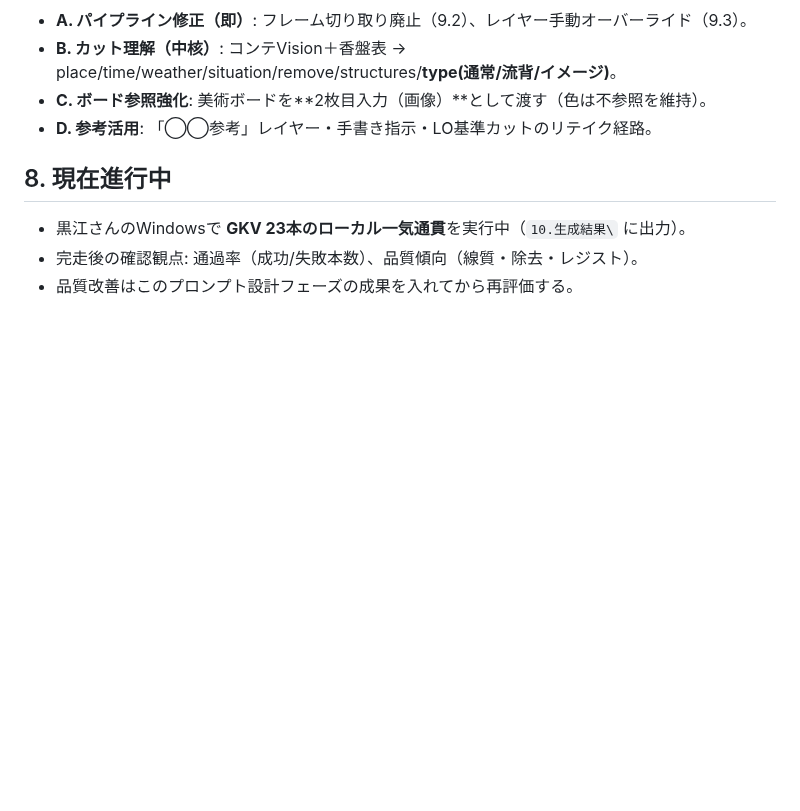
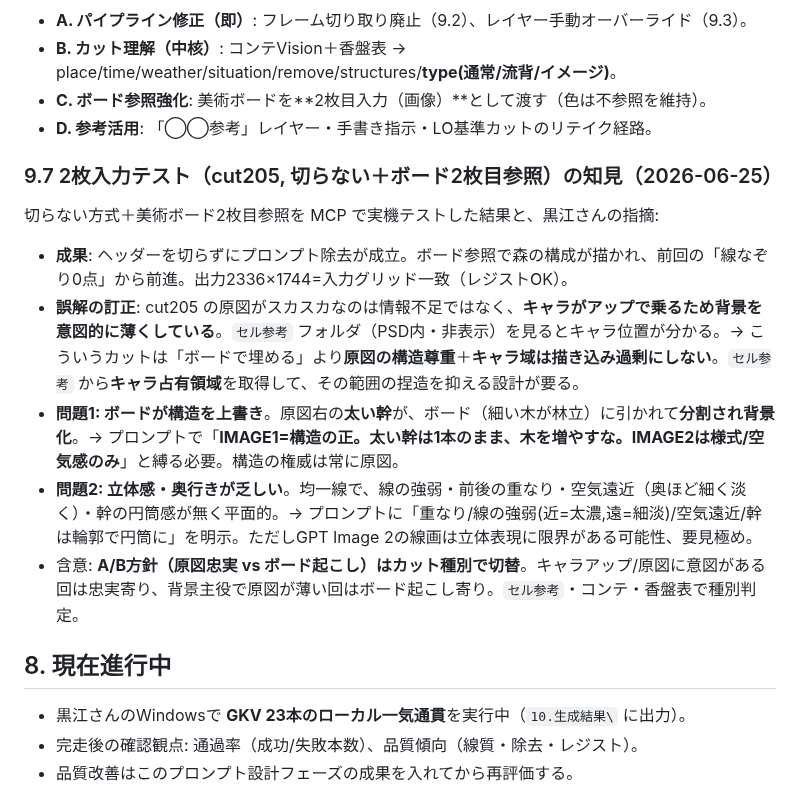
Before and after one commit to RAIdq222/kazuki-workspace, a Markdown page: docs/handoff-prompt-design.md, the part around the change. Drawn GitHub-style; blank space fills up the shorter version.

Commit message:
docs: 2枚入力テスト(cut205)の知見を引継ぎに追記(§9.7)
切らない＋ボード参照の実機テスト結果。ボードが原図の構造(太い幹)を上書きする問題、
立体感/奥行き欠如、キャラアップ域はセル参考でキャラ位置を取り捏造抑制、A/B方針の
カット種別切替を記載。

Co-Authored-By: Claude Opus 4.8 <noreply@anthropic.com>
Claude-Session: https://claude.ai/code/session_01Sh89zLtgAnZmWL4EFvNdBE

```diff
--- a/docs/handoff-prompt-design.md
+++ b/docs/handoff-prompt-design.md
@@ -141,6 +141,14 @@
 - **C. ボード参照強化**: 美術ボードを**2枚目入力（画像）**として渡す（色は不参照を維持）。
 - **D. 参考活用**: 「◯◯参考」レイヤー・手書き指示・LO基準カットのリテイク経路。
 
+### 9.7 2枚入力テスト（cut205, 切らない＋ボード2枚目参照）の知見（2026-06-25）
+切らない方式＋美術ボード2枚目参照を MCP で実機テストした結果と、黒江さんの指摘:
+- **成果**: ヘッダーを切らずにプロンプト除去が成立。ボード参照で森の構成が描かれ、前回の「線なぞり0点」から前進。出力2336×1744=入力グリッド一致（レジストOK）。
+- **誤解の訂正**: cut205 の原図がスカスカなのは情報不足ではなく、**キャラがアップで乗るため背景を意図的に薄くしている**。`セル参考` フォルダ（PSD内・非表示）を見るとキャラ位置が分かる。→ こういうカットは「ボードで埋める」より**原図の構造尊重**＋**キャラ域は描き込み過剰にしない**。`セル参考` から**キャラ占有領域**を取得して、その範囲の捏造を抑える設計が要る。
+- **問題1: ボードが構造を上書き**。原図右の**太い幹**が、ボード（細い木が林立）に引かれて**分割され背景化**。→ プロンプトで「**IMAGE1=構造の正。太い幹は1本のまま、木を増やすな。IMAGE2は様式/空気感のみ**」と縛る必要。構造の権威は常に原図。
+- **問題2: 立体感・奥行きが乏しい**。均一線で、線の強弱・前後の重なり・空気遠近（奥ほど細く淡く）・幹の円筒感が無く平面的。→ プロンプトに「重なり/線の強弱(近=太濃,遠=細淡)/空気遠近/幹は輪郭で円筒に」を明示。ただしGPT Image 2の線画は立体表現に限界がある可能性、要見極め。
+- 含意: **A/B方針（原図忠実 vs ボード起こし）はカット種別で切替**。キャラアップ/原図に意図がある回は忠実寄り、背景主役で原図が薄い回はボード起こし寄り。`セル参考`・コンテ・香盤表で種別判定。
+
 ## 8. 現在進行中
 - 黒江さんのWindowsで **GKV 23本のローカル一気通貫**を実行中（`10.生成結果\` に出力）。
 - 完走後の確認観点: 通過率（成功/失敗本数）、品質傾向（線質・除去・レジスト）。
```
